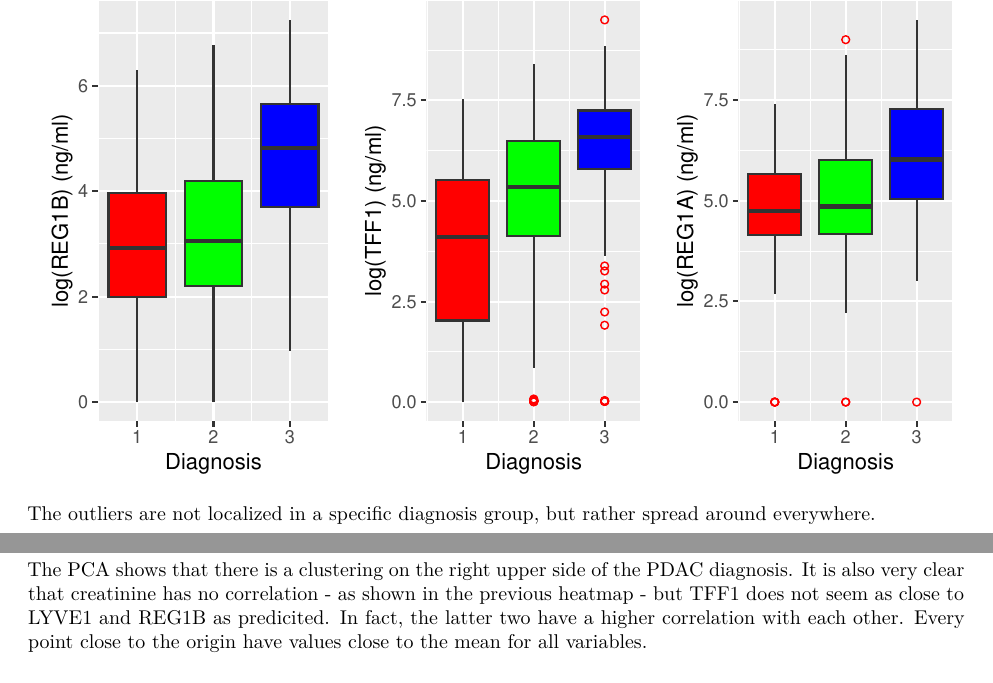
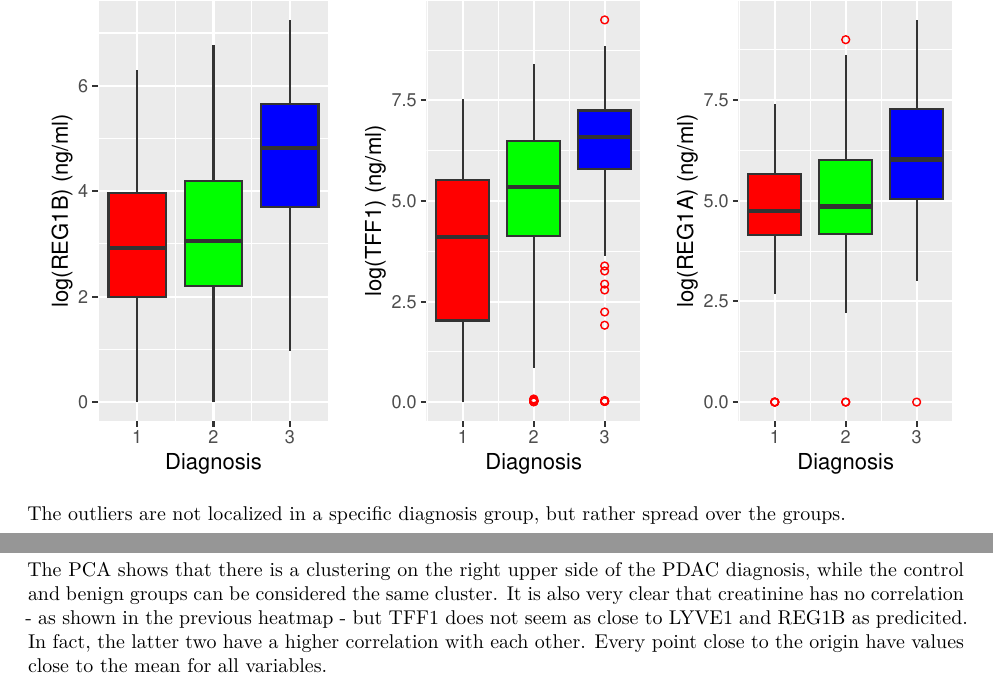
Before and after one commit to cappuchinese/Intro-ML-EDA, an R Markdown document (log/Log.rmd): two parts of pages 8 and 10 of 10, joined at a grey line, cut so that both start at the same text. Rendered offline with R 4.5, knitr and Pandoc, then LaTeX, with nearby package versions; some code elsewhere in the file could not run offline.

Commit message:
Updated log with EDA feedback

````diff
--- a/log/Log.rmd
+++ b/log/Log.rmd
@@ -67,10 +67,11 @@ The samples are then grouped by diagnosis for quicker access of the different sa
 
 \newpage
 # Analyse the data
+## Boxplots
 ```{r exp-box, fig.height = 8}
 ```
 
-The outliers are not localized in a specific diagnosis group, but rather spread around everywhere.
+The outliers are not localized in a specific diagnosis group, but rather spread over the groups.
 
 \newpage
 
@@ -86,4 +87,4 @@ The heatmap shows that there is not much correlation between creatinine and the
 ```{r pca}
 ```
 
-The PCA shows that there is a clustering on the right upper side of the PDAC diagnosis. It is also very clear that creatinine has no correlation - as shown in the previous heatmap - but TFF1 does not seem as close to LYVE1 and REG1B as predicited. In fact, the latter two have a higher correlation with each other. Every point close to the origin have values close to the mean for all variables.
+The PCA shows that there is a clustering on the right upper side of the PDAC diagnosis, while the control and benign groups can be considered the same cluster. It is also very clear that creatinine has no correlation - as shown in the previous heatmap - but TFF1 does not seem as close to LYVE1 and REG1B as predicited. In fact, the latter two have a higher correlation with each other. Every point close to the origin have values close to the mean for all variables.
````
Also changed, not shown: log/Log.pdf.
